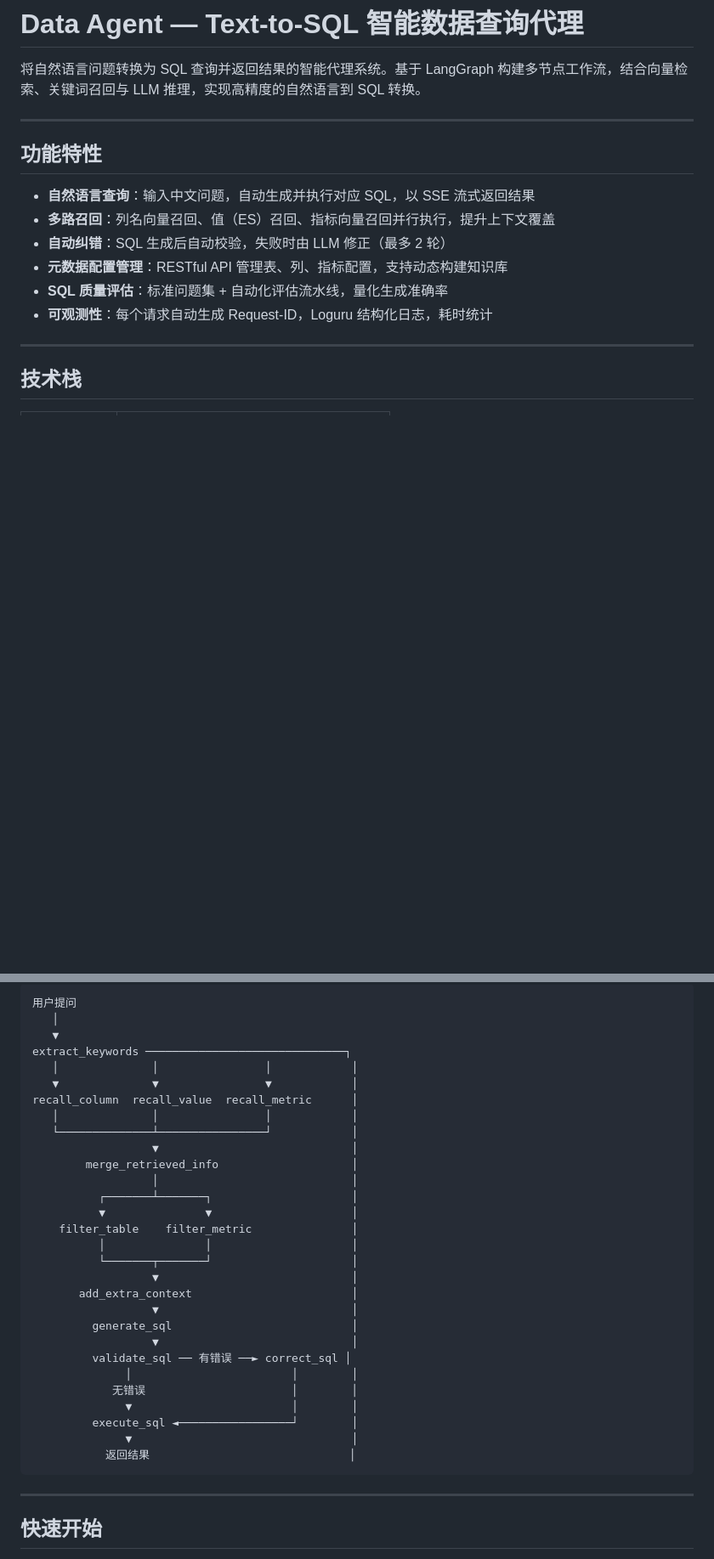
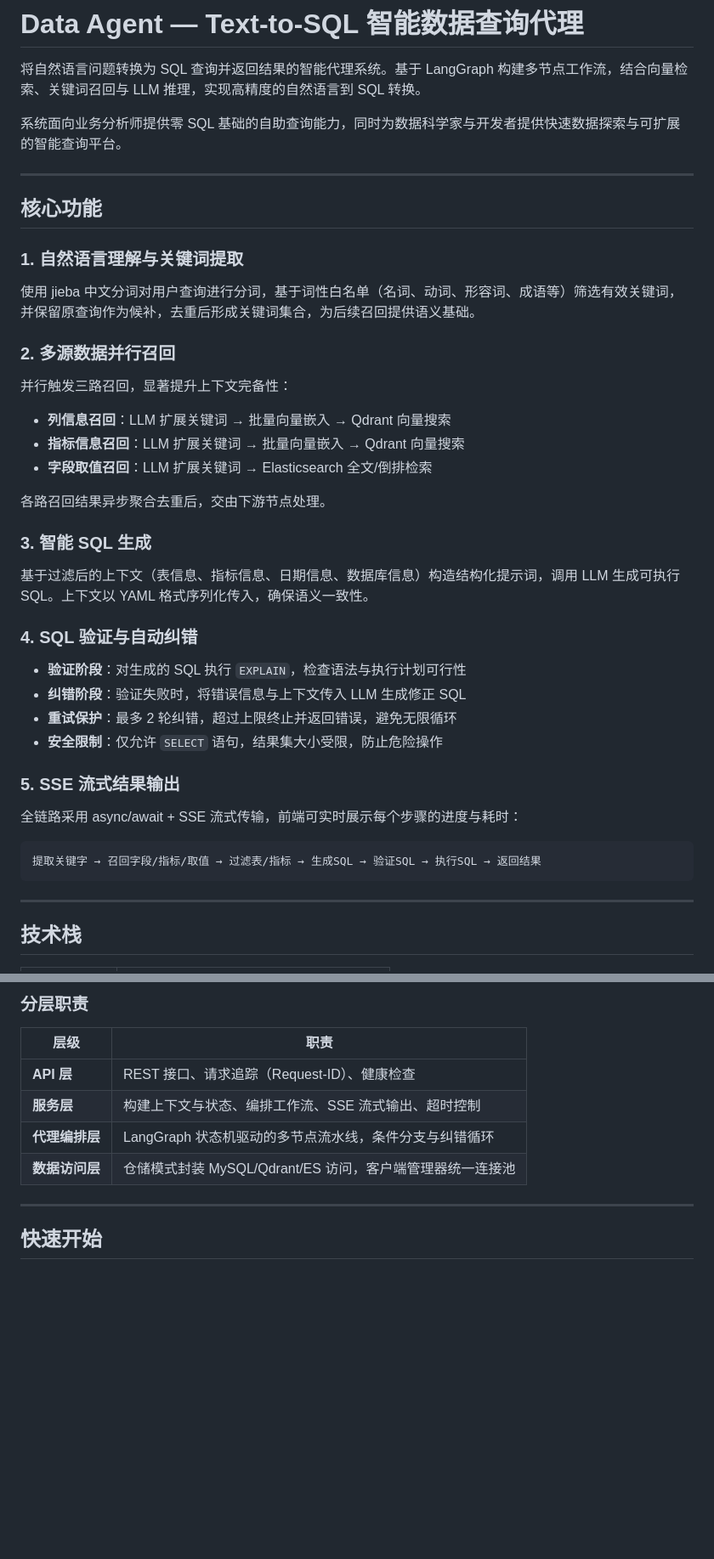
Before and after one commit to chaoyangwang1/nl2sql, a Markdown page: README.md, 2 parts joined by grey strips. Shown at 85% size. GitHub-like rendering; blank space fills up the shorter version.

Commit message:
docs: 整合 repowiki 内容到 README

````diff
--- a/README.md
+++ b/README.md
@@ -2,16 +2,42 @@
 
 将自然语言问题转换为 SQL 查询并返回结果的智能代理系统。基于 LangGraph 构建多节点工作流，结合向量检索、关键词召回与 LLM 推理，实现高精度的自然语言到 SQL 转换。
 
+系统面向业务分析师提供零 SQL 基础的自助查询能力，同时为数据科学家与开发者提供快速数据探索与可扩展的智能查询平台。
+
 ---
 
-## 功能特性
+## 核心功能
 
-- **自然语言查询**：输入中文问题，自动生成并执行对应 SQL，以 SSE 流式返回结果
-- **多路召回**：列名向量召回、值（ES）召回、指标向量召回并行执行，提升上下文覆盖
-- **自动纠错**：SQL 生成后自动校验，失败时由 LLM 修正（最多 2 轮）
-- **元数据配置管理**：RESTful API 管理表、列、指标配置，支持动态构建知识库
-- **SQL 质量评估**：标准问题集 + 自动化评估流水线，量化生成准确率
-- **可观测性**：每个请求自动生成 Request-ID，Loguru 结构化日志，耗时统计
+### 1. 自然语言理解与关键词提取
+
+使用 jieba 中文分词对用户查询进行分词，基于词性白名单（名词、动词、形容词、成语等）筛选有效关键词，并保留原查询作为候补，去重后形成关键词集合，为后续召回提供语义基础。
+
+### 2. 多源数据并行召回
+
+并行触发三路召回，显著提升上下文完备性：
+- **列信息召回**：LLM 扩展关键词 → 批量向量嵌入 → Qdrant 向量搜索
+- **指标信息召回**：LLM 扩展关键词 → 批量向量嵌入 → Qdrant 向量搜索
+- **字段取值召回**：LLM 扩展关键词 → Elasticsearch 全文/倒排检索
+
+各路召回结果异步聚合去重后，交由下游节点处理。
+
+### 3. 智能 SQL 生成
+
+基于过滤后的上下文（表信息、指标信息、日期信息、数据库信息）构造结构化提示词，调用 LLM 生成可执行 SQL。上下文以 YAML 格式序列化传入，确保语义一致性。
+
+### 4. SQL 验证与自动纠错
+
+- **验证阶段**：对生成的 SQL 执行 `EXPLAIN`，检查语法与执行计划可行性
+- **纠错阶段**：验证失败时，将错误信息与上下文传入 LLM 生成修正 SQL
+- **重试保护**：最多 2 轮纠错，超过上限终止并返回错误，避免无限循环
+- **安全限制**：仅允许 `SELECT` 语句，结果集大小受限，防止危险操作
+
+### 5. SSE 流式结果输出
+
+全链路采用 async/await + SSE 流式传输，前端可实时展示每个步骤的进度与耗时：
+```
+提取关键字 → 召回字段/指标/取值 → 过滤表/指标 → 生成SQL → 验证SQL → 执行SQL → 返回结果
+```
 
 ---
 
@@ -38,34 +83,13 @@
 ```
-用户提问
-   │
-   ▼
-extract_keywords ──────────────────────────────┐
-   │              │                │            │
-   ▼              ▼                ▼            │
-recall_column  recall_value  recall_metric      │
-   │              │                │            │
-   └──────────────┴────────────────┘            │
-                  ▼                             │
-        merge_retrieved_info                    │
-                  │                             │
-          ┌───────┴───────┐                     │
-          ▼               ▼                     │
-    filter_table    filter_metric               │
-          │               │                     │
-          └───────┬───────┘                     │
-                  ▼                             │
-       add_extra_context                        │
-                  ▼                             │
-         generate_sql                           │
-                  ▼                             │
-         validate_sql ── 有错误 ──► correct_sql │
-              │                        │        │
-            无错误                      │        │
-              ▼                        │        │
-         execute_sql ◄─────────────────┘        │
-              ▼                                 │
-           返回结果                              │
-```
+
+### 分层职责
+
+| 层级 | 职责 |
+|------|------|
+| **API 层** | REST 接口、请求追踪（Request-ID）、健康检查 |
+| **服务层** | 构建上下文与状态、编排工作流、SSE 流式输出、超时控制 |
+| **代理编排层** | LangGraph 状态机驱动的多节点流水线，条件分支与纠错循环 |
+| **数据访问层** | 仓储模式封装 MySQL/Qdrant/ES 访问，客户端管理器统一连接池 |
 
 ---
 
````
Also changed, not shown: other parts of README.md (+60 -0 lines).
